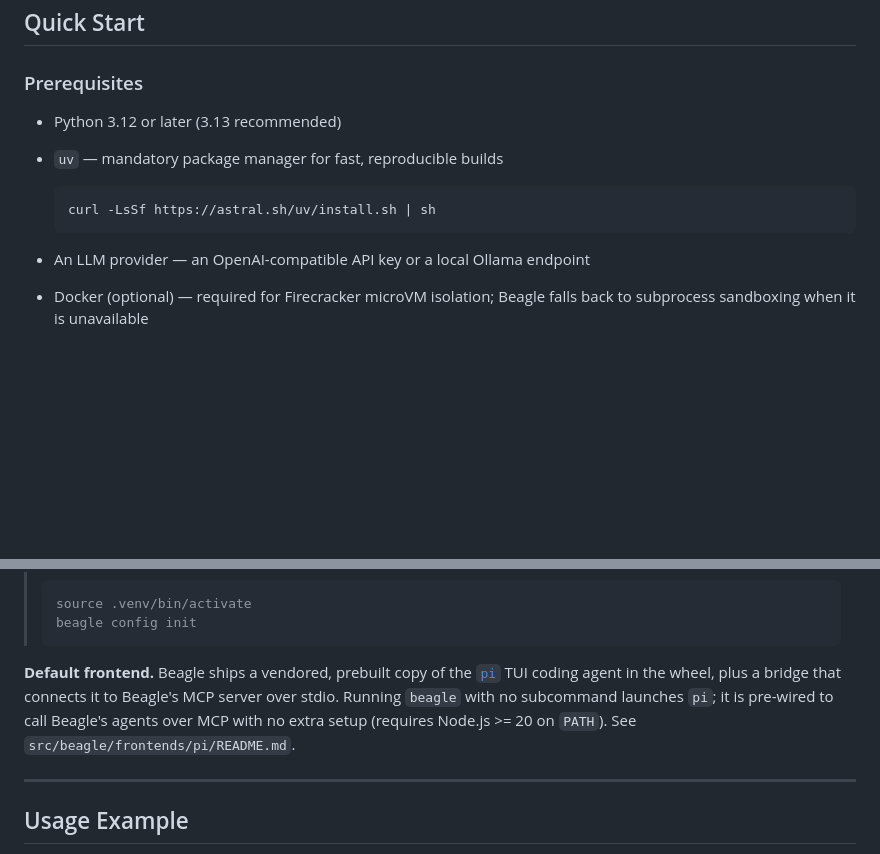
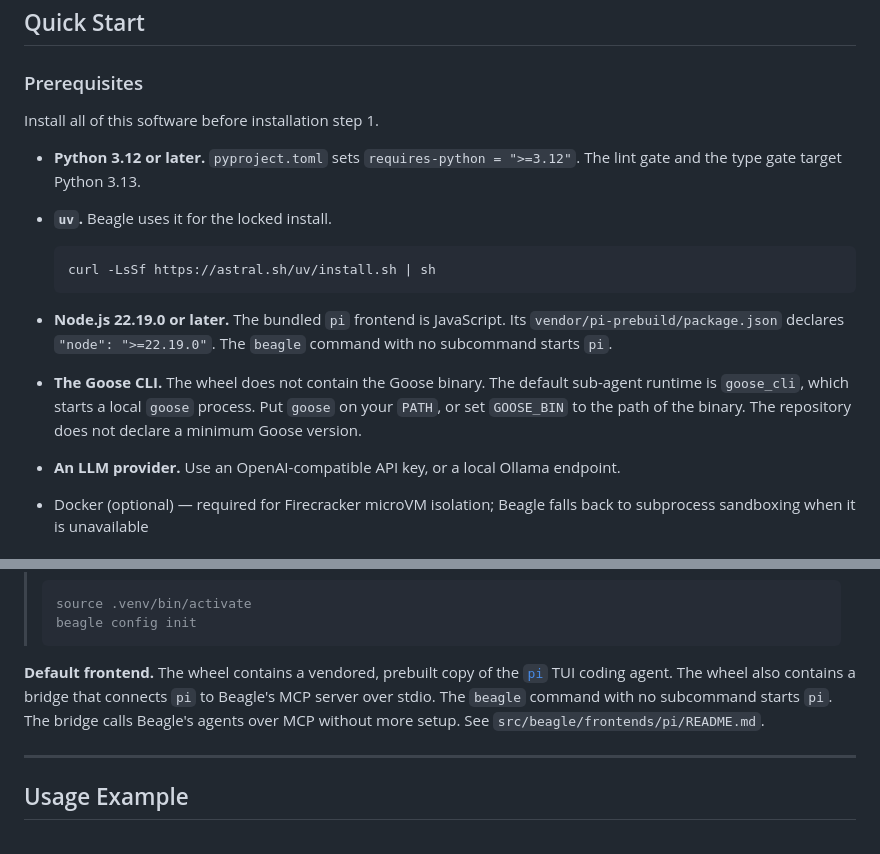
Before and after one commit to MattCreigh/beagle, a Markdown page: README.md, 2 parts joined by grey strips. Rendered like a GitHub page; blank space fills up the shorter version.

Commit message:
docs(readme): T2 — correct the prerequisites list
The usage example runs `beagle run research`, which uses the default
sub-agent runtime `goose_cli` (src/beagle/config/schema.py:87). The wheel
ships no Goose binary — pyproject.toml package-data lists only the pi
frontend bundle — so Goose is a prerequisite, resolved via PATH or
GOOSE_BIN (src/beagle/config/paths.py:227).

Node.js moved from body text into the list. The version is the one the
shipped bundle declares: vendor/pi-prebuild/package.json engines says
">=22.19.0", not the ">= 20" the README claimed.

Co-Authored-By: Claude Opus 5 <noreply@anthropic.com>
Claude-Session: https://claude.ai/code/session_01Noq9neyzp2pNQZ1aCzbjRi

````diff
--- a/README.md
+++ b/README.md
@@ -76,14 +76,25 @@ plain English:
 
 ### Prerequisites
 
-- Python 3.12 or later (3.13 recommended)
-- `uv` — mandatory package manager for fast, reproducible builds
+Install all of this software before installation step 1.
+
+- **Python 3.12 or later.** `pyproject.toml` sets `requires-python = ">=3.12"`.
+  The lint gate and the type gate target Python 3.13.
+- **`uv`.** Beagle uses it for the locked install.
 
   ```bash
   curl -LsSf https://astral.sh/uv/install.sh | sh
   ```
 
-- An LLM provider — an OpenAI-compatible API key or a local Ollama endpoint
+- **Node.js 22.19.0 or later.** The bundled `pi` frontend is JavaScript. Its
+  `vendor/pi-prebuild/package.json` declares `"node": ">=22.19.0"`. The `beagle`
+  command with no subcommand starts `pi`.
+- **The Goose CLI.** The wheel does not contain the Goose binary. The default
+  sub-agent runtime is `goose_cli`, which starts a local `goose` process. Put
+  `goose` on your `PATH`, or set `GOOSE_BIN` to the path of the binary. The
+  repository does not declare a minimum Goose version.
+- **An LLM provider.** Use an OpenAI-compatible API key, or a local Ollama
+  endpoint.
 - Docker (optional) — required for Firecracker microVM isolation; Beagle falls
   back to subprocess sandboxing when it is unavailable
 
@@ -115,12 +126,11 @@ uv run beagle
 > beagle config init
 > ```
 
-**Default frontend.** Beagle ships a vendored, prebuilt copy of the
-[`pi`](https://github.com/earendil-works/pi) TUI coding agent in the wheel, plus
-a bridge that connects it to Beagle's MCP server over stdio. Running `beagle`
-with no subcommand launches `pi`; it is pre-wired to call Beagle's agents over
-MCP with no extra setup (requires Node.js >= 20 on `PATH`). See
-`src/beagle/frontends/pi/README.md`.
+**Default frontend.** The wheel contains a vendored, prebuilt copy of the
+[`pi`](https://github.com/earendil-works/pi) TUI coding agent. The wheel also
+contains a bridge that connects `pi` to Beagle's MCP server over stdio. The
+`beagle` command with no subcommand starts `pi`. The bridge calls Beagle's
+agents over MCP without more setup. See `src/beagle/frontends/pi/README.md`.
 
 ---
 
````
